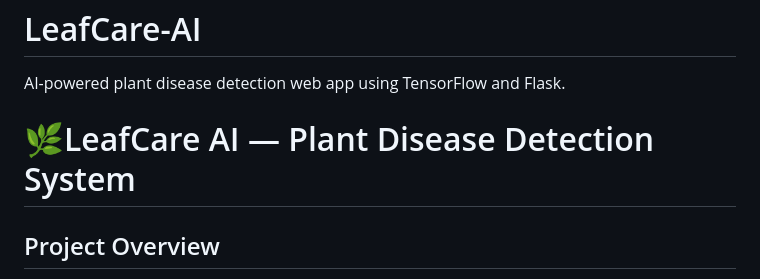
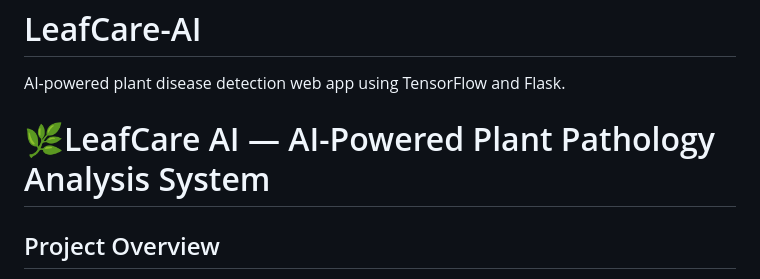
Before and after one commit to VarshithaDarmini/LeafCare-AI, a Markdown page: README.md, the part around the change. GitHub-like rendering.

```diff
--- a/README.md
+++ b/README.md
@@ -1,7 +1,7 @@
 # LeafCare-AI
 AI-powered plant disease detection web app using TensorFlow and Flask.
 
-#  🌿LeafCare AI — Plant Disease Detection System
+#  🌿LeafCare AI — AI-Powered Plant Pathology Analysis System
 
 
 ##  Project Overview
```
